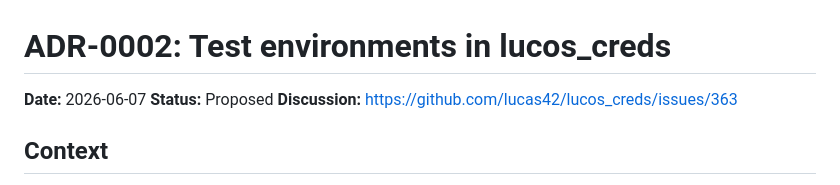
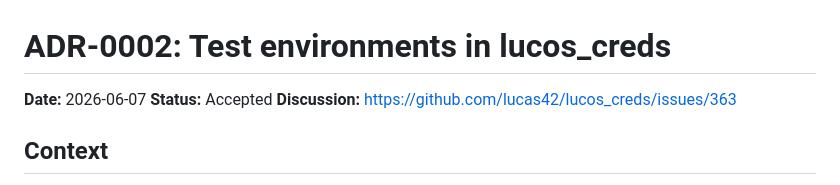
Before and after one commit to lucas42/lucos_creds, a Markdown page: docs/adr/0002-test-environments.md, the part around the change. Rendered like a GitHub page.

Commit message:
docs: mark ADR-0002 Accepted (lucas42 signed off)

```diff
--- a/docs/adr/0002-test-environments.md
+++ b/docs/adr/0002-test-environments.md
@@ -1,7 +1,7 @@
 # ADR-0002: Test environments in lucos_creds
 
 **Date:** 2026-06-07
-**Status:** Proposed
+**Status:** Accepted
 **Discussion:** https://github.com/lucas42/lucos_creds/issues/363
 
 ## Context
```
